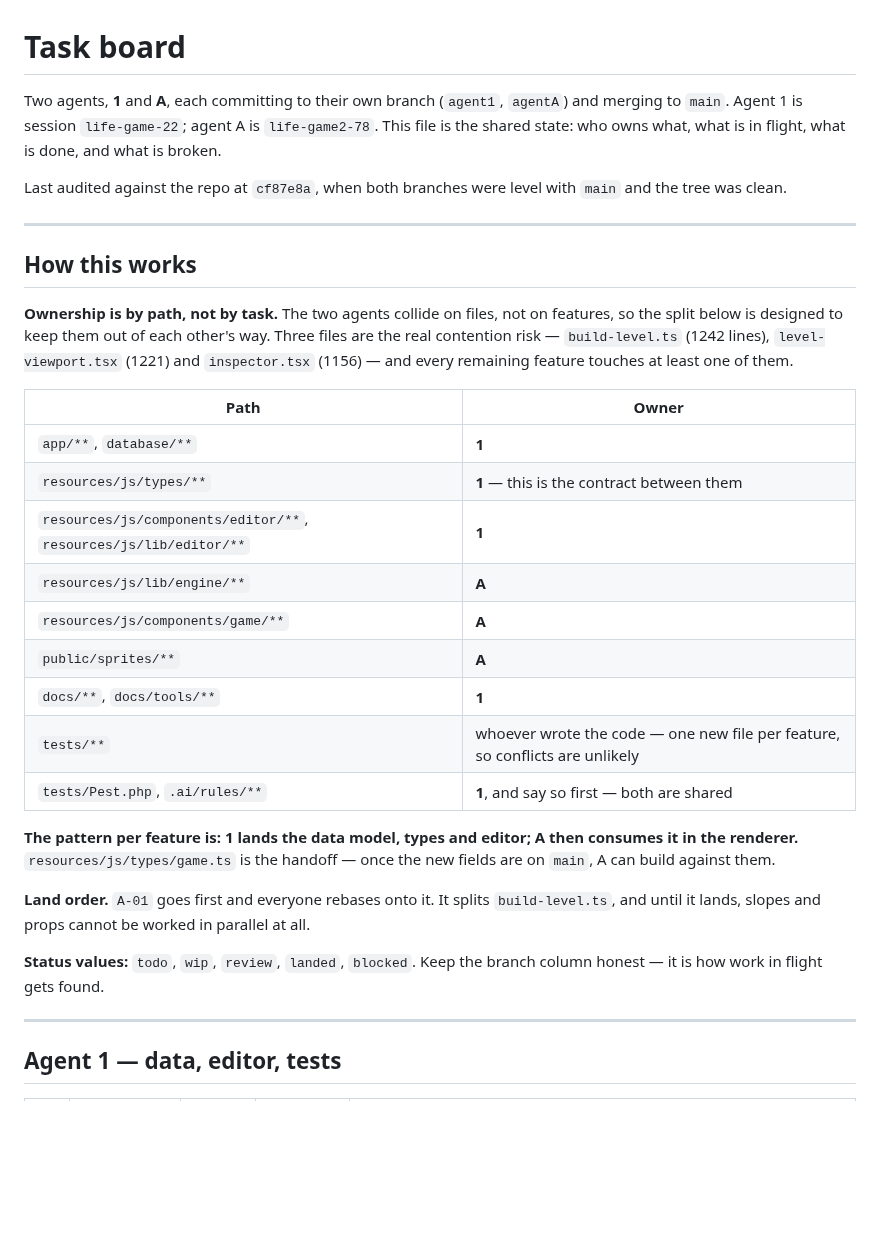
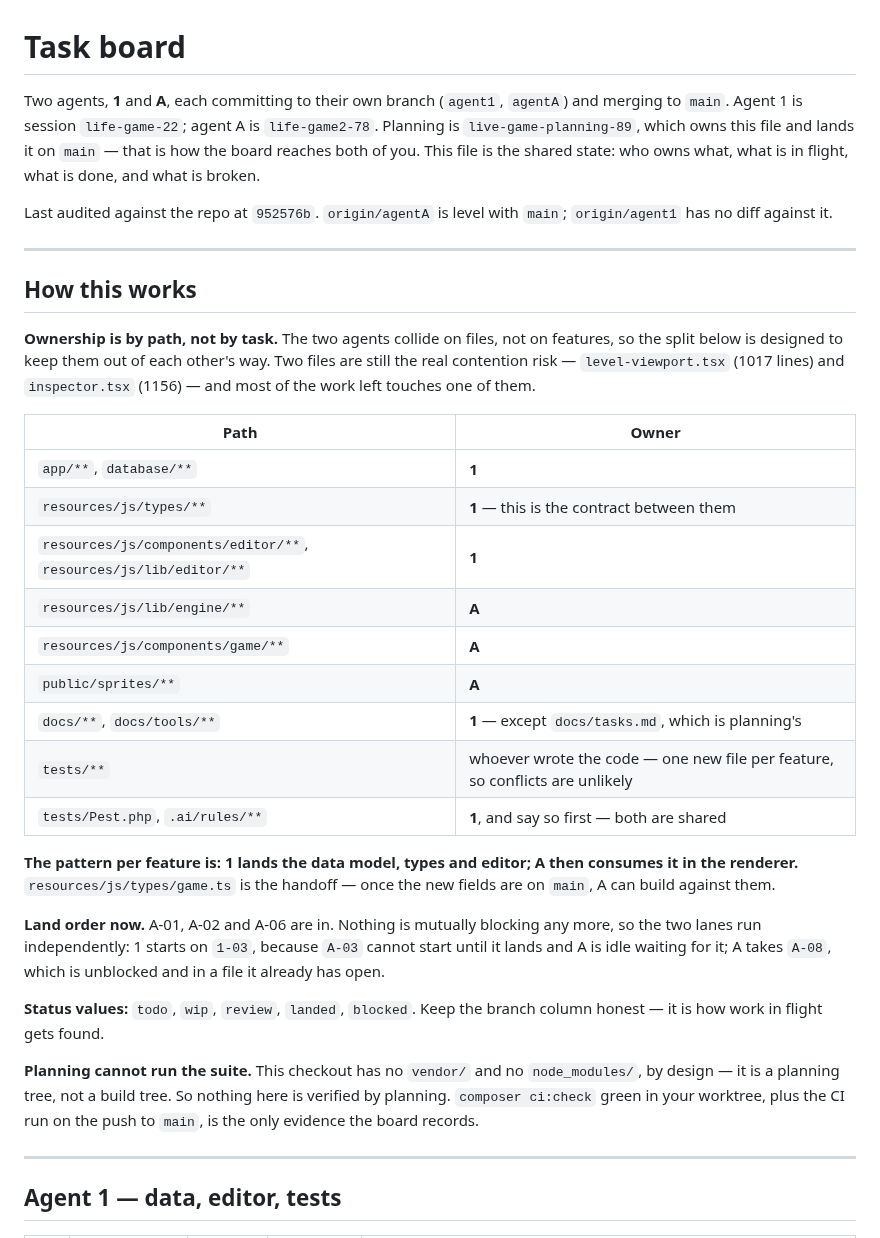
Before and after one commit to silent-8ch/life_game, a Markdown page: docs/tasks.md, the part around one of its changes. GitHub-like rendering; blank space fills up the shorter version.

```diff
--- a/docs/tasks.md
+++ b/docs/tasks.md
@@ -1,20 +1,22 @@
 # Task board
 
 Two agents, **1** and **A**, each committing to their own branch (`agent1`, `agentA`) and
-merging to `main`. Agent 1 is session `life-game-22`; agent A is `life-game2-78`. This file is the shared state: who owns what, what is in flight, what is
+merging to `main`. Agent 1 is session `life-game-22`; agent A is `life-game2-78`. Planning is
+`live-game-planning-89`, which owns this file and lands it on `main` — that is how the board
+reaches both of you. This file is the shared state: who owns what, what is in flight, what is
 done, and what is broken.
 
-Last audited against the repo at `cf87e8a`, when both branches were level with `main` and the
-tree was clean.
+Last audited against the repo at `952576b`. `origin/agentA` is level with `main`;
+`origin/agent1` has no diff against it.
 
 ---
 
 ## How this works
 
 **Ownership is by path, not by task.** The two agents collide on files, not on features, so
-the split below is designed to keep them out of each other's way. Three files are the real
-contention risk — `build-level.ts` (1242 lines), `level-viewport.tsx` (1221) and
-`inspector.tsx` (1156) — and every remaining feature touches at least one of them.
+the split below is designed to keep them out of each other's way. Two files are still the real
+contention risk — `level-viewport.tsx` (1017 lines) and `inspector.tsx` (1156) — and most of
+the work left touches one of them.
 
 | Path | Owner |
 | --- | --- |
@@ -24,7 +26,7 @@ contention risk — `build-level.ts` (1242 lines), `level-viewport.tsx` (1221) a
 | `resources/js/lib/engine/**` | **A** |
 | `resources/js/components/game/**` | **A** |
 | `public/sprites/**` | **A** |
-| `docs/**`, `docs/tools/**` | **1** |
+| `docs/**`, `docs/tools/**` | **1** — except `docs/tasks.md`, which is planning's |
 | `tests/**` | whoever wrote the code — one new file per feature, so conflicts are unlikely |
 | `tests/Pest.php`, `.ai/rules/**` | **1**, and say so first — both are shared |
 
@@ -32,11 +34,18 @@ contention risk — `build-level.ts` (1242 lines), `level-viewport.tsx` (1221) a
 the renderer.** `resources/js/types/game.ts` is the handoff — once the new fields are on
 `main`, A can build against them.
 
-**Land order.** `A-01` goes first and everyone rebases onto it. It splits `build-level.ts`,
-and until it lands, slopes and props cannot be worked in parallel at all.
+**Land order now.** A-01, A-02 and A-06 are in. Nothing is mutually blocking any more, so the
+two lanes run independently: 1 starts on `1-03`, because `A-03` cannot start until it lands
+and A is idle waiting for it; A takes `A-08`, which is unblocked and in a file it already has
+open.
 
 **Status values:** `todo`, `wip`, `review`, `landed`, `blocked`.
 Keep the branch column honest — it is how work in flight gets found.
+
+**Planning cannot run the suite.** This checkout has no `vendor/` and no `node_modules/`, by
+design — it is a planning tree, not a build tree. So nothing here is verified by planning.
+`composer ci:check` green in your worktree, plus the CI run on the push to `main`, is the only
+evidence the board records.
 
 ---
 
```
Also changed, not shown: other parts of docs/tasks.md (+41 -29 lines).
